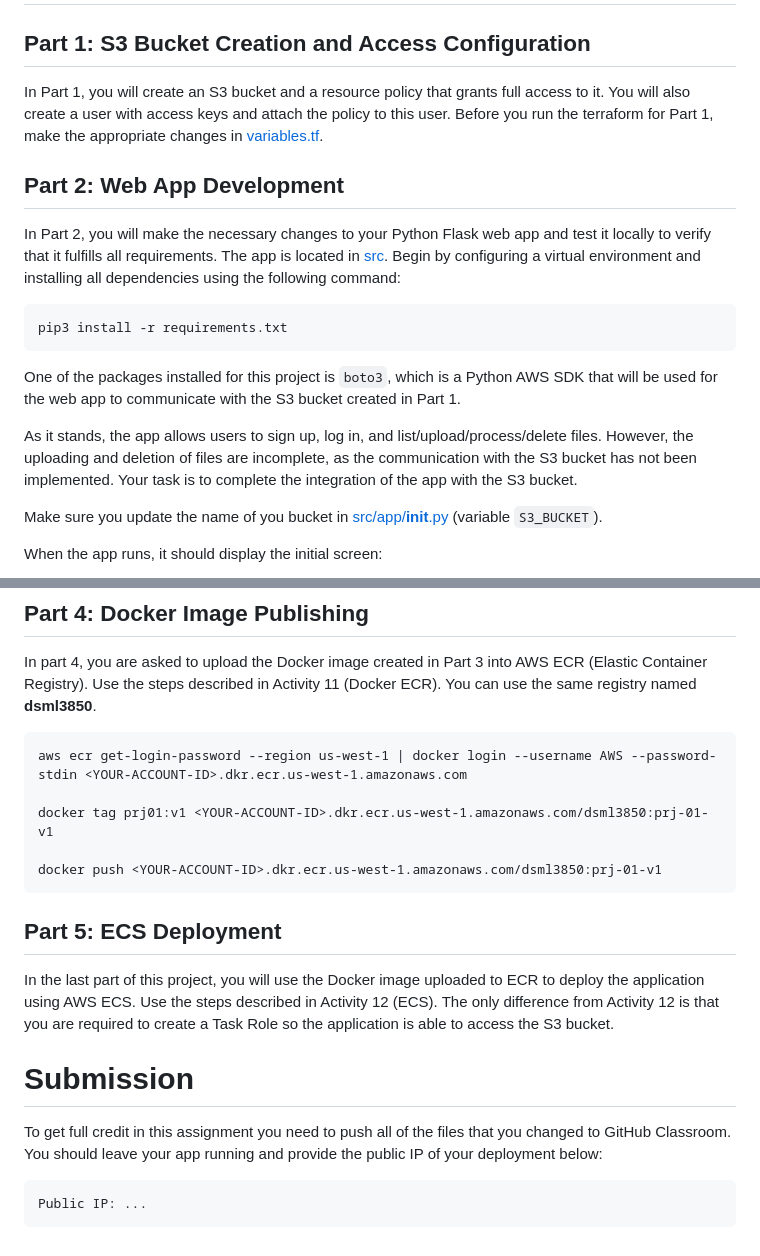
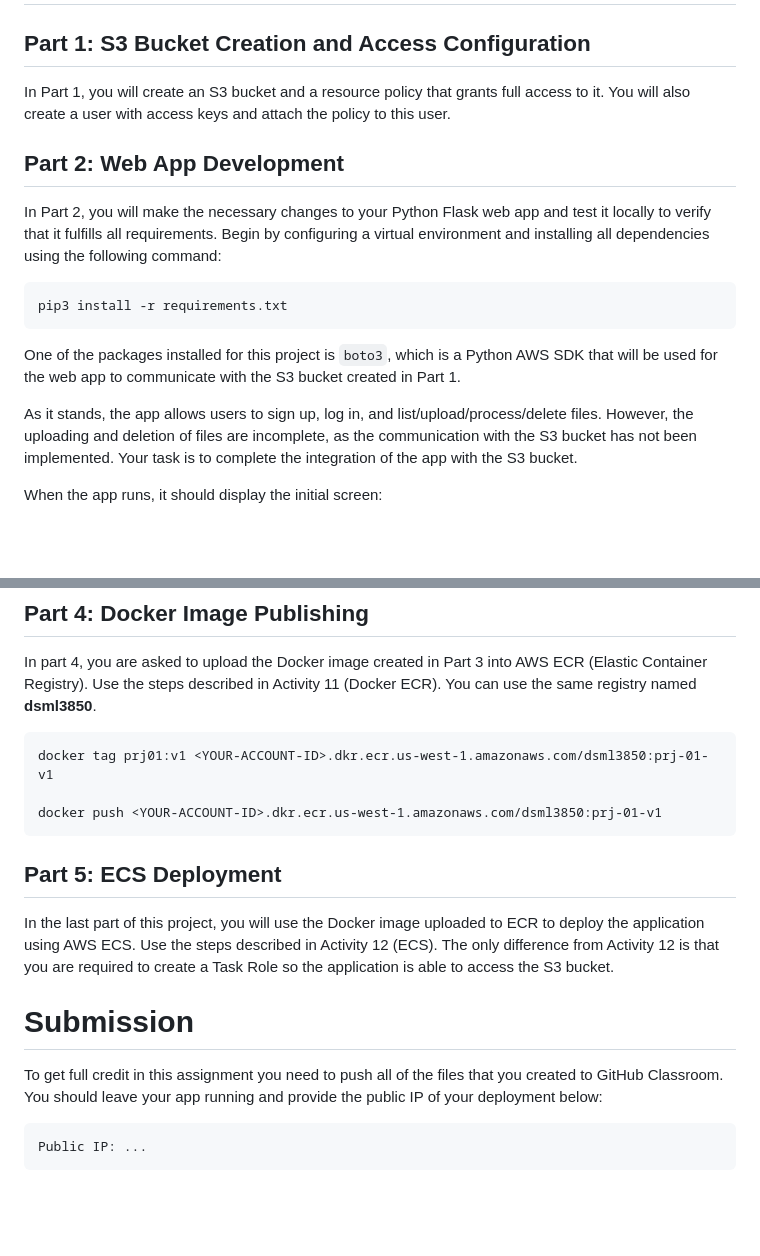
Before and after one commit to Jerem-Dough/DSML3850, a Markdown page: Project1/README.md, 2 parts joined by grey strips. Drawn GitHub-style; blank space fills up the shorter version.

````diff
--- a/Project1/README.md
+++ b/Project1/README.md
@@ -7,11 +7,11 @@ The goal of this project is to deploy a web app written in Python Flask using Do
 
 ## Part 1: S3 Bucket Creation and Access Configuration
 
-In Part 1, you will create an S3 bucket and a resource policy that grants full access to it. You will also create a user with access keys and attach the policy to this user. Before you run the terraform for Part 1, make the appropriate changes in [variables.tf](part1/variables.tf).
+In Part 1, you will create an S3 bucket and a resource policy that grants full access to it. You will also create a user with access keys and attach the policy to this user.
 
 ## Part 2: Web App Development
 
-In Part 2, you will make the necessary changes to your Python Flask web app and test it locally to verify that it fulfills all requirements. The app is located in [src](src). Begin by configuring a virtual environment and installing all dependencies using the following command:
+In Part 2, you will make the necessary changes to your Python Flask web app and test it locally to verify that it fulfills all requirements. Begin by configuring a virtual environment and installing all dependencies using the following command:
 
 ```
 pip3 install -r requirements.txt
@@ -20,8 +20,6 @@ pip3 install -r requirements.txt
 One of the packages installed for this project is ```boto3```, which is a Python AWS SDK that will be used for the web app to communicate with the S3 bucket created in Part 1.
 
 As it stands, the app allows users to sign up, log in, and list/upload/process/delete files. However, the uploading and deletion of files are incomplete, as the communication with the S3 bucket has not been implemented. Your task is to complete the integration of the app with the S3 bucket.
-
-Make sure you update the name of you bucket in [src/app/__init__.py](src/app/__init__.py) (variable ```S3_BUCKET```).
 
 When the app runs, it should display the initial screen:
 
@@ -46,8 +44,6 @@ docker build --platform linux/amd64 -t prj01:v1 .
 In part 4, you are asked to upload the Docker image created in Part 3 into AWS ECR (Elastic Container Registry). Use the steps described in Activity 11 (Docker ECR). You can use the same registry named **dsml3850**.
 
 ```
-aws ecr get-login-password --region us-west-1 | docker login --username AWS --password-stdin <YOUR-ACCOUNT-ID>.dkr.ecr.us-west-1.amazonaws.com
-
 docker tag prj01:v1 <YOUR-ACCOUNT-ID>.dkr.ecr.us-west-1.amazonaws.com/dsml3850:prj-01-v1
 
 docker push <YOUR-ACCOUNT-ID>.dkr.ecr.us-west-1.amazonaws.com/dsml3850:prj-01-v1
@@ -59,7 +55,7 @@ In the last part of this project, you will use the Docker image uploaded to ECR
 
 # Submission
 
-To get full credit in this assignment you need to push all of the files that you changed to GitHub Classroom. You should leave your app running and provide the public IP of your deployment below:
+To get full credit in this assignment you need to push all of the files that you created to GitHub Classroom. You should leave your app running and provide the public IP of your deployment below:
 
 ```
 Public IP: ...
````
